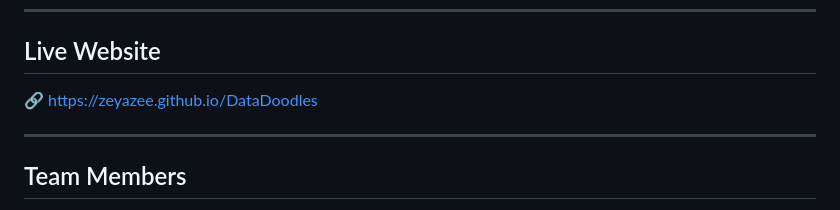
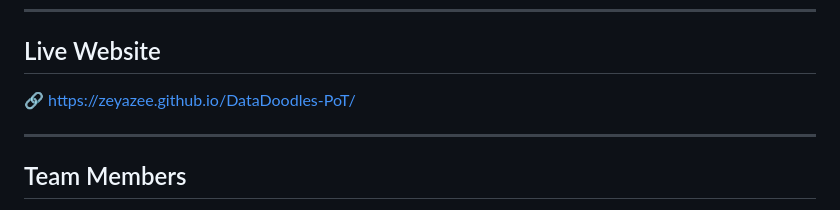
Before and after one commit to ZeyAzee/DataDoodles-PoT, a Markdown page: README.md, the part around the change. Drawn GitHub-style.

Commit message:
fix: Update live website link in README.md

```diff
--- a/README.md
+++ b/README.md
@@ -8,7 +8,7 @@
 ---
 
 ## Live Website
-🔗 https://zeyazee.github.io/DataDoodles
+🔗 https://zeyazee.github.io/DataDoodles-PoT/
 
 ---
 
```
